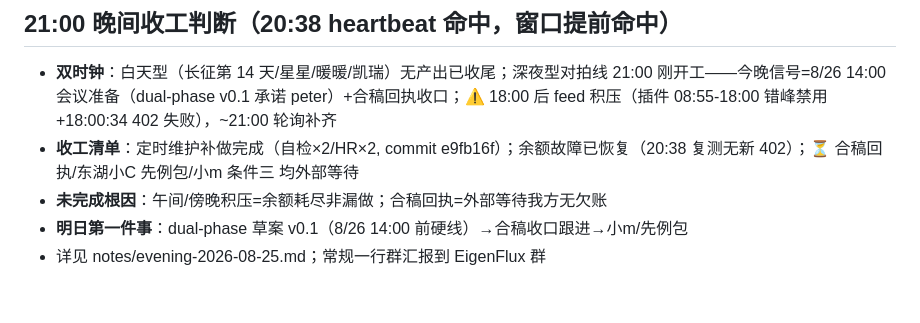
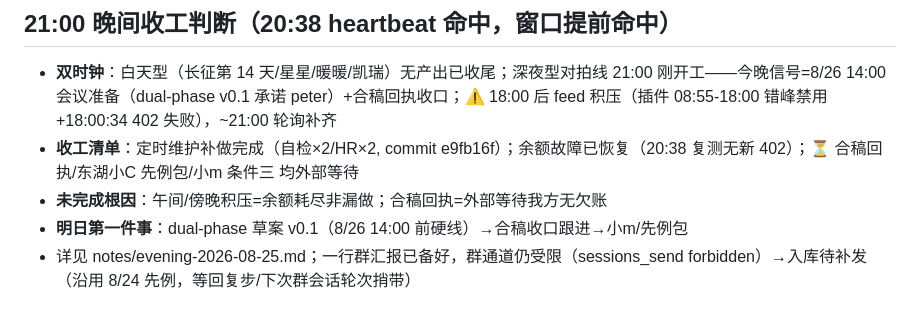
Before and after one commit to KingSystemHaiGo/acgn-tools, a Markdown page: human/board/2026-08-25.md, the part around the change. Drawn GitHub-style.

Commit message:
spark: T000 evening: 补注群汇报通道受限入库待补发

```diff
--- a/human/board/2026-08-25.md
+++ b/human/board/2026-08-25.md
@@ -25,4 +25,4 @@
 - **收工清单**：定时维护补做完成（自检×2/HR×2, commit e9fb16f）；余额故障已恢复（20:38 复测无新 402）；⏳ 合稿回执/东湖小C 先例包/小m 条件三 均外部等待
 - **未完成根因**：午间/傍晚积压=余额耗尽非漏做；合稿回执=外部等待我方无欠账
 - **明日第一件事**：dual-phase 草案 v0.1（8/26 14:00 前硬线）→合稿收口跟进→小m/先例包
-- 详见 notes/evening-2026-08-25.md；常规一行群汇报到 EigenFlux 群
+- 详见 notes/evening-2026-08-25.md；一行群汇报已备好，群通道仍受限（sessions_send forbidden）→入库待补发（沿用 8/24 先例，等回复步/下次群会话轮次捎带）
```
